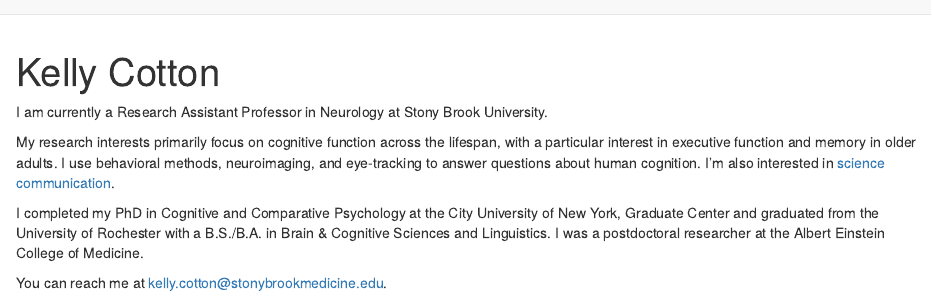
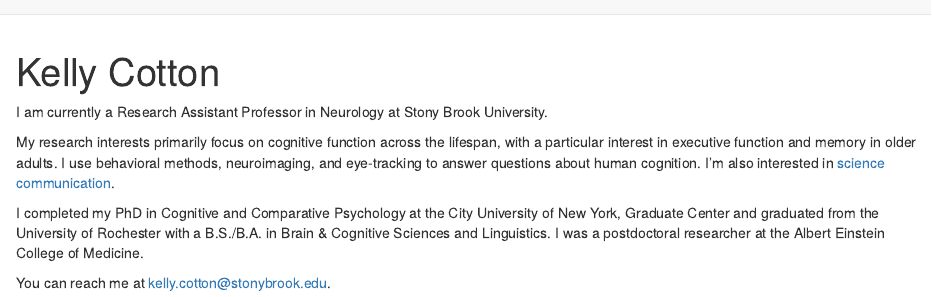
Before and after one commit to kellycotton/kellycotton.github.io, an R Markdown document (index.Rmd): the page in a window 1100 px wide, from its top. Rendered offline with R 4.5, knitr and Pandoc, with nearby package versions; drawn as R Markdown's standard HTML page in place of the format the file asks for.

Commit message:
update email

```diff
--- a/index.Rmd
+++ b/index.Rmd
@@ -10,8 +10,7 @@ links:
   - label: Bluesky
     url: "https://bsky.app/profile/kllycttn.bsky.social"
   - label: Email
-    # url: "mailto:kelly.cotton@stonybrookmedicine.edu"
-    url: "mailto:kelmcotton@gmail.com"
+    url: "mailto:kelly.cotton@stonybrook.edu"
 output:
   postcards::trestles
 ---
@@ -22,4 +21,4 @@ My research interests primarily focus on cognitive function across the lifespan,
 
 I completed my PhD in Cognitive and Comparative Psychology at the City University of New York, Graduate Center and graduated from the University of Rochester with a B.S./B.A. in Brain & Cognitive Sciences and Linguistics. I was a postdoctoral researcher at the Albert Einstein College of Medicine.
 
-You can reach me at kelly.cotton@stonybrookmedicine.edu.
+You can reach me at kelly.cotton@stonybrook.edu.
```
Also changed, not shown: docs/search.json, 2 other files.
